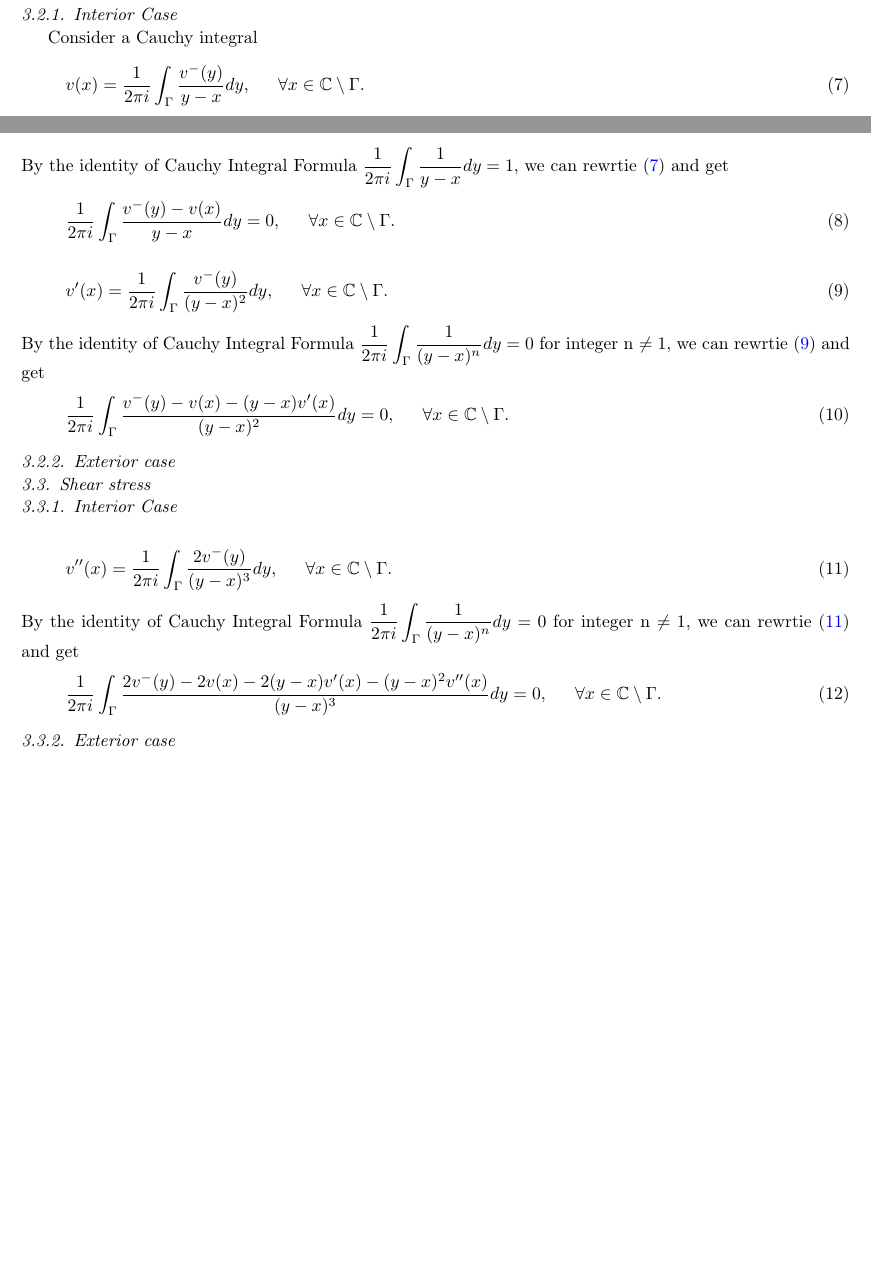
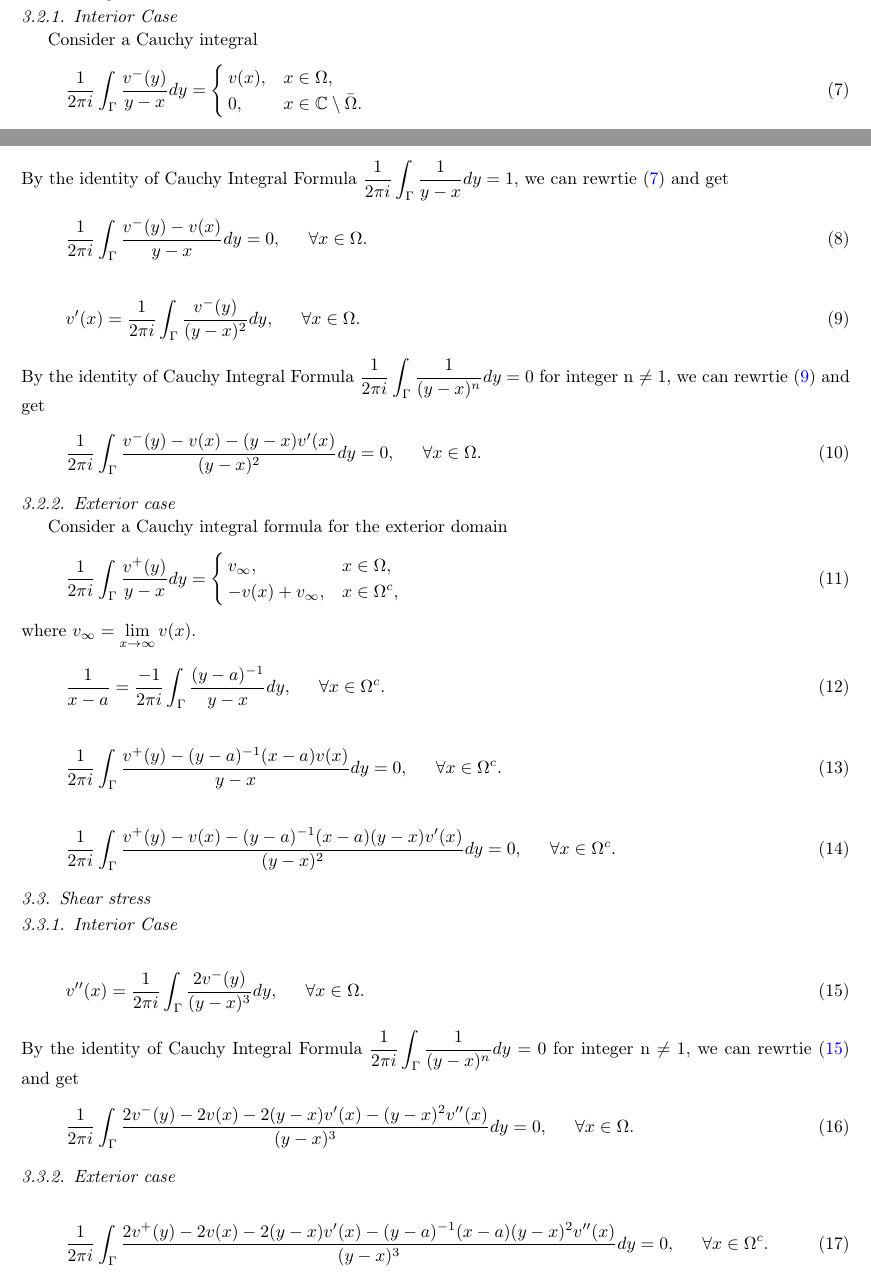
Before and after one commit to quaife/erosion, a LaTeX paper (docs/transport/erosion_transport.tex): two parts of pages 2 and 3 of 3 before the commit and two parts of pages 2 and 3 of 4 after it, joined at a grey line, cut so that both start at the same text, the shorter picture padded with empty space. Compiled offline with pdfLaTeX.

Commit message:
type the numerical method of exterior part

```diff
--- a/docs/transport/erosion_transport.tex
+++ b/docs/transport/erosion_transport.tex
@@ -160,36 +160,60 @@ To calculate the shear stress, we need to know the gradient of double-layer pote
 \label{sec:BIE}
 \subsubsection{Interior Case}
 Consider a Cauchy integral
-\begin{equation}\label{NCI}
-v({x})=\frac{1}{2\pi i}\int_{\Gamma}\frac{v^-({ y})}{{ y}-{ x}} d{ y},\,\,\,\,\,\,\,\,\, \forall { x} \in \Cdb\setminus \Gamma.
-\end{equation}
-By the identity of Cauchy Integral Formula $\displaystyle\frac{1}{2 \pi i}\int_{\Gamma}\frac{1}{{ y}-{ x}} d{ y}=1,$ we can rewrtie \eqref{NCI} and get
+\begin{align}\label{CIFI}
+\frac{1}{2\pi i}\int_{\Gamma}\frac{v^-({ y})}{{ y}-{ x}} d{ y}
+&=\begin{cases}
+\,v(x), &{ x} \in \Omega,\\
+\,0,  &{ x} \in \Cdb\setminus \bar{\Omega}.
+\end{cases}
+\end{align}
+By the identity of Cauchy Integral Formula $\displaystyle\frac{1}{2 \pi i}\int_{\Gamma}\frac{1}{{ y}-{ x}} d{ y}=1,$ we can rewrtie \eqref{CIFI} and get
 \begin{equation}
-\frac{1}{2\pi i}\int_{\Gamma}\frac{v^-({ y})-v(x)}{{ y}-{ x}} d{ y}=0,\,\,\,\,\,\,\,\,\, \forall { x} \in \Cdb\setminus \Gamma.
+\frac{1}{2\pi i}\int_{\Gamma}\frac{v^-({ y})-v(x)}{{ y}-{ x}} d{ y}=0,\,\,\,\,\,\,\,\,\, \forall { x} \in \Omega.
 \end{equation}
 \begin{equation}\label{dNCI}
-v'({x})=\frac{1}{2\pi i}\int_{\Gamma}\frac{v^-({ y})}{(y- x)^2} d{ y},\,\,\,\,\,\,\,\,\, \forall { x} \in \Cdb\setminus \Gamma.
+v'({x})=\frac{1}{2\pi i}\int_{\Gamma}\frac{v^-({ y})}{(y- x)^2} d{ y},\,\,\,\,\,\,\,\,\, \forall { x} \in \Omega.
 \end{equation}
 By the identity of Cauchy Integral Formula $\displaystyle\frac{1}{2 \pi i}\int_{\Gamma}\frac{1}{( y- x)^n} d{ y}=0$ for integer n $\neq 1$, we can rewrtie \eqref{dNCI} and get
 \begin{equation}
-\frac{1}{2\pi i}\int_{\Gamma}\frac{v^-({ y})-v(x)-(y-x)v'(x)}{(y-x)^2} d{ y}=0,\,\,\,\,\,\,\,\,\, \forall { x} \in \Cdb\setminus \Gamma.
+\frac{1}{2\pi i}\int_{\Gamma}\frac{v^-({ y})-v(x)-(y-x)v'(x)}{(y-x)^2} d{ y}=0,\,\,\,\,\,\,\,\,\, \forall { x} \in \Omega.
 \end{equation}
 
 \subsubsection{Exterior case}
+Consider a Cauchy integral formula for the exterior domain
+\begin{align}\label{CIFE}
+\frac{1}{2\pi i}\int_{\Gamma}\frac{v^+({ y})}{{ y}-{ x}} d{ y}
+&=\begin{cases}
+\,v_{\infty}, &{ x} \in \Omega,\\
+\,-v(x)+v_{\infty},  &{ x} \in \Omega^c,
+\end{cases}
+\end{align}
+where $v_{\infty}=\displaystyle\lim_{x \to \infty}v(x)$.
+\begin{equation}
+\frac{1}{x-a}=\frac{-1}{2 \pi i} \int_{\Gamma}\frac{(y-a)^{-1}}{y-x} d{ y},\,\,\,\,\,\,\,\,\, \forall { x} \in \Omega^c.
+\end{equation}
+\begin{equation}
+\frac{1}{2\pi i}\int_{\Gamma}\frac{v^+({ y})-(y-a)^{-1}(x-a)v(x)}{y-x} d{ y}=0,\,\,\,\,\,\,\,\,\, \forall { x} \in \Omega^c.
+\end{equation}
+\begin{equation}
+\frac{1}{2\pi i}\int_{\Gamma}\frac{v^+({ y})-v(x)-(y-a)^{-1}(x-a)(y-x)v'(x)}{(y-x)^2} d{ y}=0,\,\,\,\,\,\,\,\,\, \forall { x} \in \Omega^c.
+\end{equation}
 
 %%%%%%%%%%%%%%%%%%%%%%%%%%%%%%%%%%%%%%%%%%%%%%%%%%%%%%%%%%%%%%%%%%%%%%%
 \subsection{Shear stress}
 \label{sec:shearStress}
 \subsubsection{Interior Case}
 \begin{equation}\label{ddNCI}
-v''({x})=\frac{1}{2\pi i}\int_{\Gamma}\frac{2v^-({ y})}{(y- x)^3} d{ y},\,\,\,\,\,\,\,\,\, \forall { x} \in \Cdb\setminus \Gamma.
+v''({x})=\frac{1}{2\pi i}\int_{\Gamma}\frac{2v^-({ y})}{(y- x)^3} d{ y},\,\,\,\,\,\,\,\,\, \forall { x} \in \Omega.
 \end{equation}
 By the identity of Cauchy Integral Formula $\displaystyle\frac{1}{2 \pi i}\int_{\Gamma}\frac{1}{( y- x)^n} d{ y}=0$ for integer n $\neq 1$, we can rewrtie \eqref{ddNCI} and get
 \begin{equation}
-\frac{1}{2\pi i}\int_{\Gamma}\frac{2v^-({ y})-2v(x)-2(y-x)v'(x)-(y-x)^2v''(x)}{(y-x)^3} d{ y}=0,\,\,\,\,\,\,\,\,\, \forall { x} \in \Cdb\setminus \Gamma.
+\frac{1}{2\pi i}\int_{\Gamma}\frac{2v^-({ y})-2v(x)-2(y-x)v'(x)-(y-x)^2v''(x)}{(y-x)^3} d{ y}=0,\,\,\,\,\,\,\,\,\, \forall { x} \in \Omega.
 \end{equation}
 \subsubsection{Exterior case}
-
+\begin{equation}
+\frac{1}{2\pi i}\int_{\Gamma}\frac{2v^+({ y})-2v(x)-2(y-x)v'(x)-(y-a)^{-1}(x-a)(y-x)^2v''(x)}{(y-x)^3} d{ y}=0,\,\,\,\,\,\,\,\,\, \forall { x} \in \Omega^c.
+\end{equation}
 %%%%%%%%%%%%%%%%%%%%%%%%%%%%%%%%%%%%%%%%%%%%%%%%%%%%%%%%%%%%%%%%%%%%%%%
 %% TIME-STEPPING %%
 \subsection{Time-stepping with the {\thL} method}
```
Also changed, not shown: docs/transport/erosion_transport.tex (20 more changed lines).
